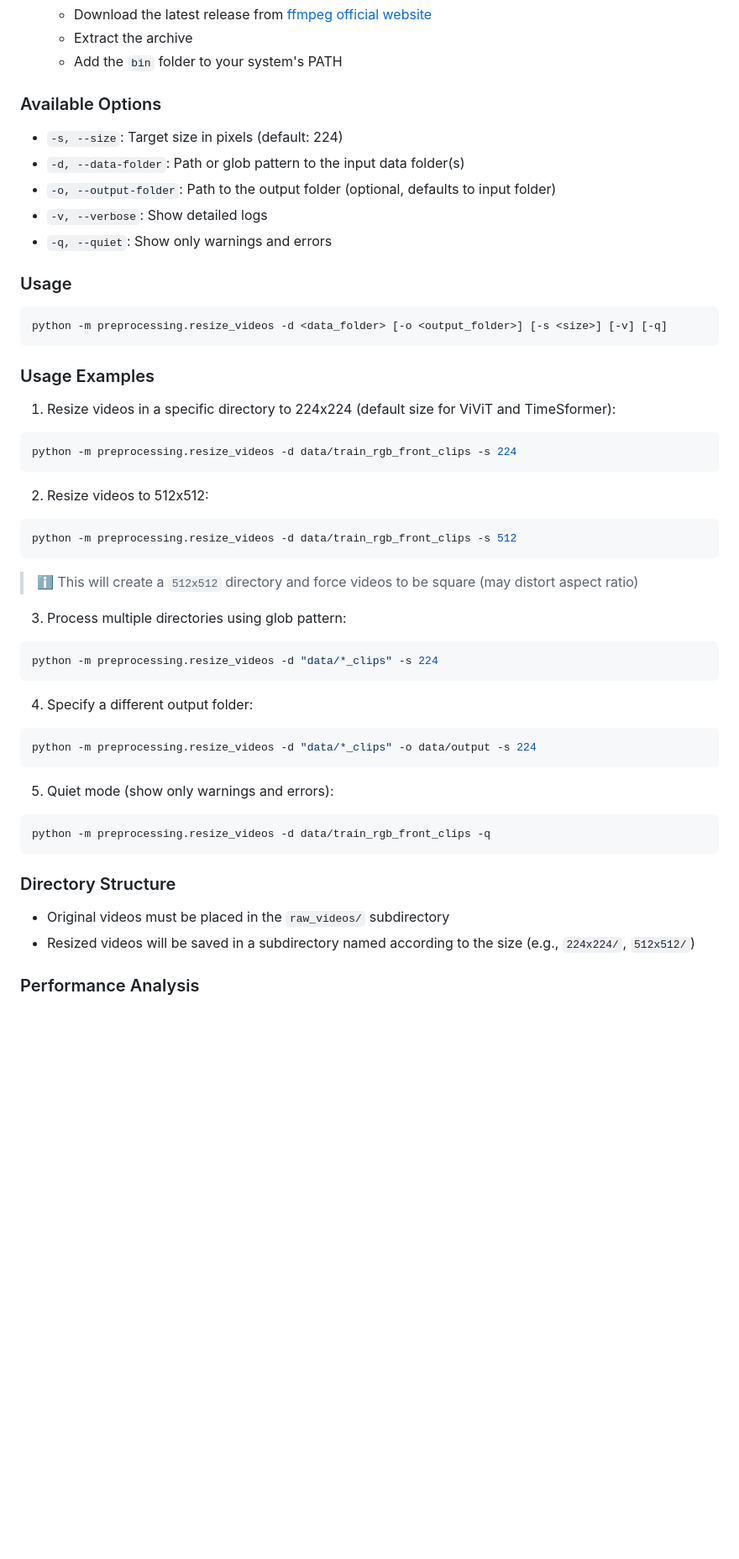
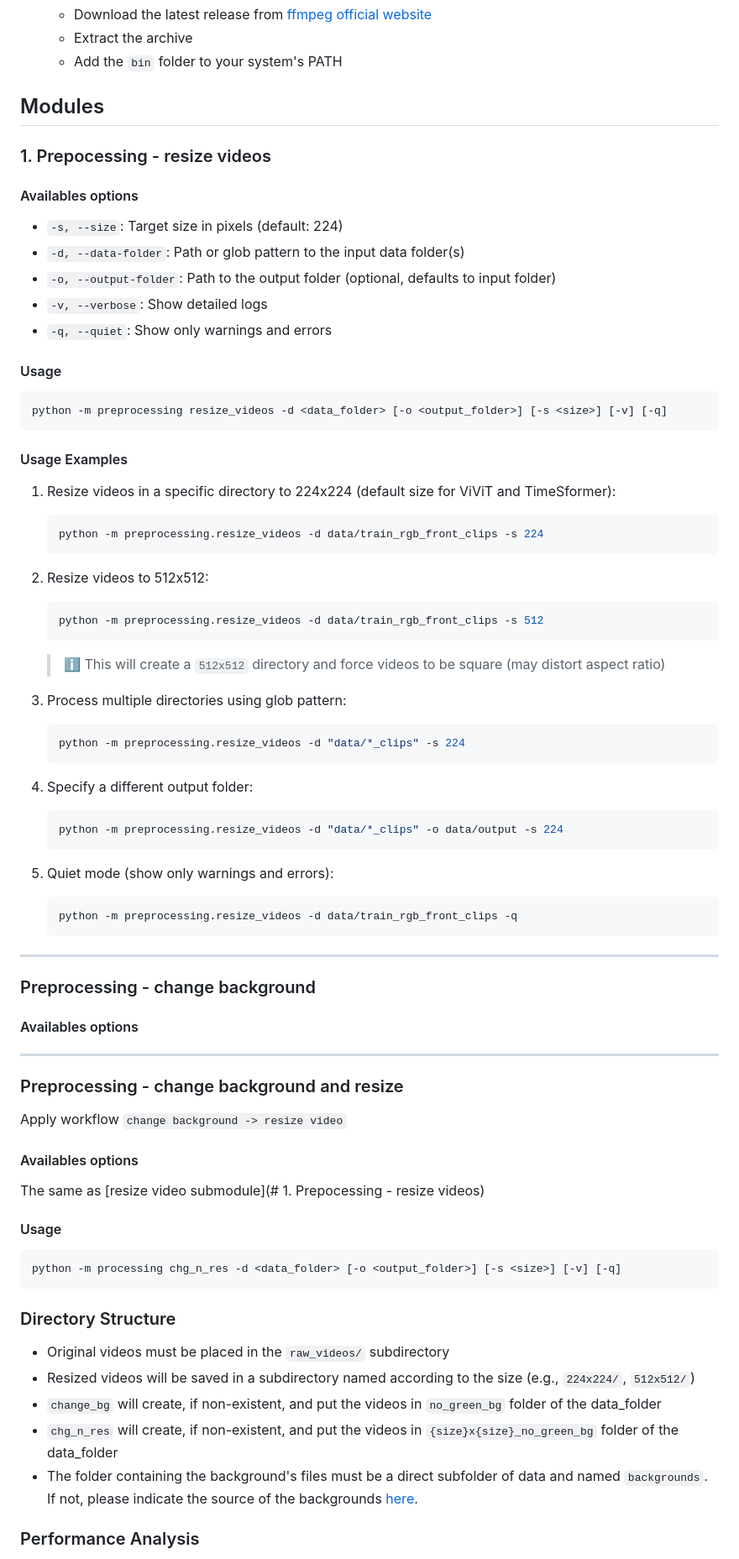
Before and after one commit to PladsElsker/glo-7030-projet, a Markdown page: README.md, the part around one of its changes. Shown at 84% size. Rendered like a GitHub page; blank space fills up the shorter version.

Commit message:
doc: begin documentation

````diff
--- a/README.md
+++ b/README.md
@@ -70,7 +73,11 @@ pre-commit run --all-files
     - Extract the archive
     - Add the `bin` folder to your system's PATH
 
-### Available Options
+## Modules
+
+### 1. Prepocessing - resize videos
+
+#### Availables options
 
 - `-s, --size`: Target size in pixels (default: 224)
 - `-d, --data-folder`: Path or glob pattern to the input data folder(s)
@@ -78,44 +85,62 @@ pre-commit run --all-files
 - `-v, --verbose`: Show detailed logs
 - `-q, --quiet`: Show only warnings and errors
 
-### Usage
+#### Usage
 
 ```shell
-python -m preprocessing.resize_videos -d <data_folder> [-o <output_folder>] [-s <size>] [-v] [-q]
+python -m preprocessing resize_videos -d <data_folder> [-o <output_folder>] [-s <size>] [-v] [-q]
 ```
 
-### Usage Examples
+#### Usage Examples
 
 1. Resize videos in a specific directory to 224x224 (default size for ViViT and TimeSformer):
-```bash
-python -m preprocessing.resize_videos -d data/train_rgb_front_clips -s 224
-```
+    ```bash
+    python -m preprocessing.resize_videos -d data/train_rgb_front_clips -s 224
+    ```
 
 2. Resize videos to 512x512:
-```bash
-python -m preprocessing.resize_videos -d data/train_rgb_front_clips -s 512
-```
-> :information_source: This will create a `512x512` directory and force videos to be square (may distort aspect ratio)
+    ```bash
+    python -m preprocessing.resize_videos -d data/train_rgb_front_clips -s 512
+    ```
+    > :information_source: This will create a `512x512` directory and force videos to be square (may distort aspect ratio)
 
 3. Process multiple directories using glob pattern:
-```bash
-python -m preprocessing.resize_videos -d "data/*_clips" -s 224
-```
+    ```bash
+    python -m preprocessing.resize_videos -d "data/*_clips" -s 224
+    ```
 
 4. Specify a different output folder:
-```bash
-python -m preprocessing.resize_videos -d "data/*_clips" -o data/output -s 224
-```
+    ```bash
+    python -m preprocessing.resize_videos -d "data/*_clips" -o data/output -s 224
+    ```
 
 5. Quiet mode (show only warnings and errors):
-```bash
-python -m preprocessing.resize_videos -d data/train_rgb_front_clips -q
+    ```bash
+    python -m preprocessing.resize_videos -d data/train_rgb_front_clips -q
+    ```
+--------------------------------------------------------------------------------------------
+
+### Preprocessing - change background
+#### Availables options
+--------------------------------------------------------------------------------------------
+### Preprocessing - change background and resize
+Apply workflow `change background -> resize video`
+
+#### Availables options
+The same as [resize video submodule](# 1. Prepocessing - resize videos)
+
+#### Usage
+```python
+python -m processing chg_n_res -d <data_folder> [-o <output_folder>] [-s <size>] [-v] [-q]
 ```
 
 ### Directory Structure
 
 - Original videos must be placed in the `raw_videos/` subdirectory
 - Resized videos will be saved in a subdirectory named according to the size (e.g., `224x224/`, `512x512/`)
+- `change_bg` will create, if non-existent, and put the videos in `no_green_bg` folder of the data_folder
+- `chg_n_res` will create, if non-existent, and put the videos in `{size}x{size}_no_green_bg` folder of the data_folder
+- The folder containing the background's files must be a direct subfolder of data and named `backgrounds`. If not, please indicate the source of the backgrounds [here]().
 
 ### Performance Analysis
 
````
Also changed, not shown: other parts of README.md (+4 -1 lines).
